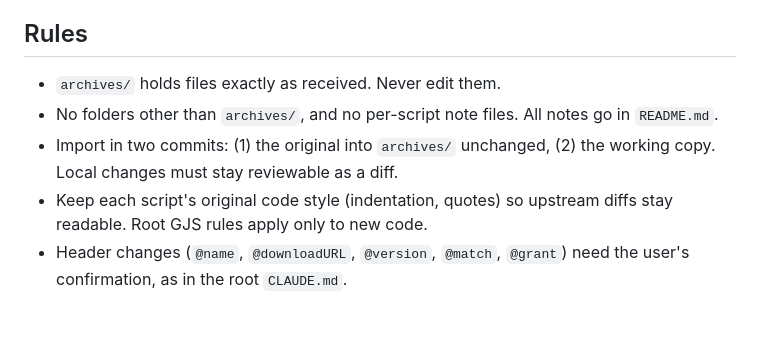
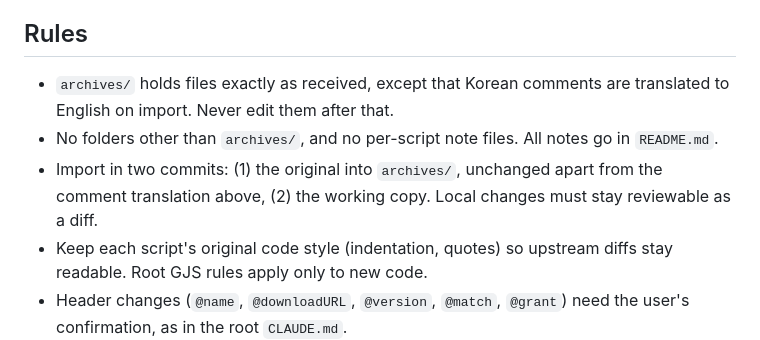
Before and after one commit to AkaringoP/JavaScripts, a Markdown page: ExternalScripts/CLAUDE.md, the part around the change. Rendered like a GitHub page; blank space fills up the shorter version.

```diff
--- a/ExternalScripts/CLAUDE.md
+++ b/ExternalScripts/CLAUDE.md
@@ -6,11 +6,13 @@ script list, and one short section per script. Follow it when adding or
 updating a script.
 
 ## Rules
-- `archives/` holds files exactly as received. Never edit them.
+- `archives/` holds files exactly as received, except that Korean comments
+  are translated to English on import. Never edit them after that.
 - No folders other than `archives/`, and no per-script note files. All notes go
   in `README.md`.
-- Import in two commits: (1) the original into `archives/` unchanged, (2) the
-  working copy. Local changes must stay reviewable as a diff.
+- Import in two commits: (1) the original into `archives/`, unchanged apart
+  from the comment translation above, (2) the working copy. Local changes
+  must stay reviewable as a diff.
 - Keep each script's original code style (indentation, quotes) so upstream
   diffs stay readable. Root GJS rules apply only to new code.
 - Header changes (`@name`, `@downloadURL`, `@version`, `@match`, `@grant`) need
```
Also changed, not shown: ExternalScripts/README.md (+5 -3 lines).
